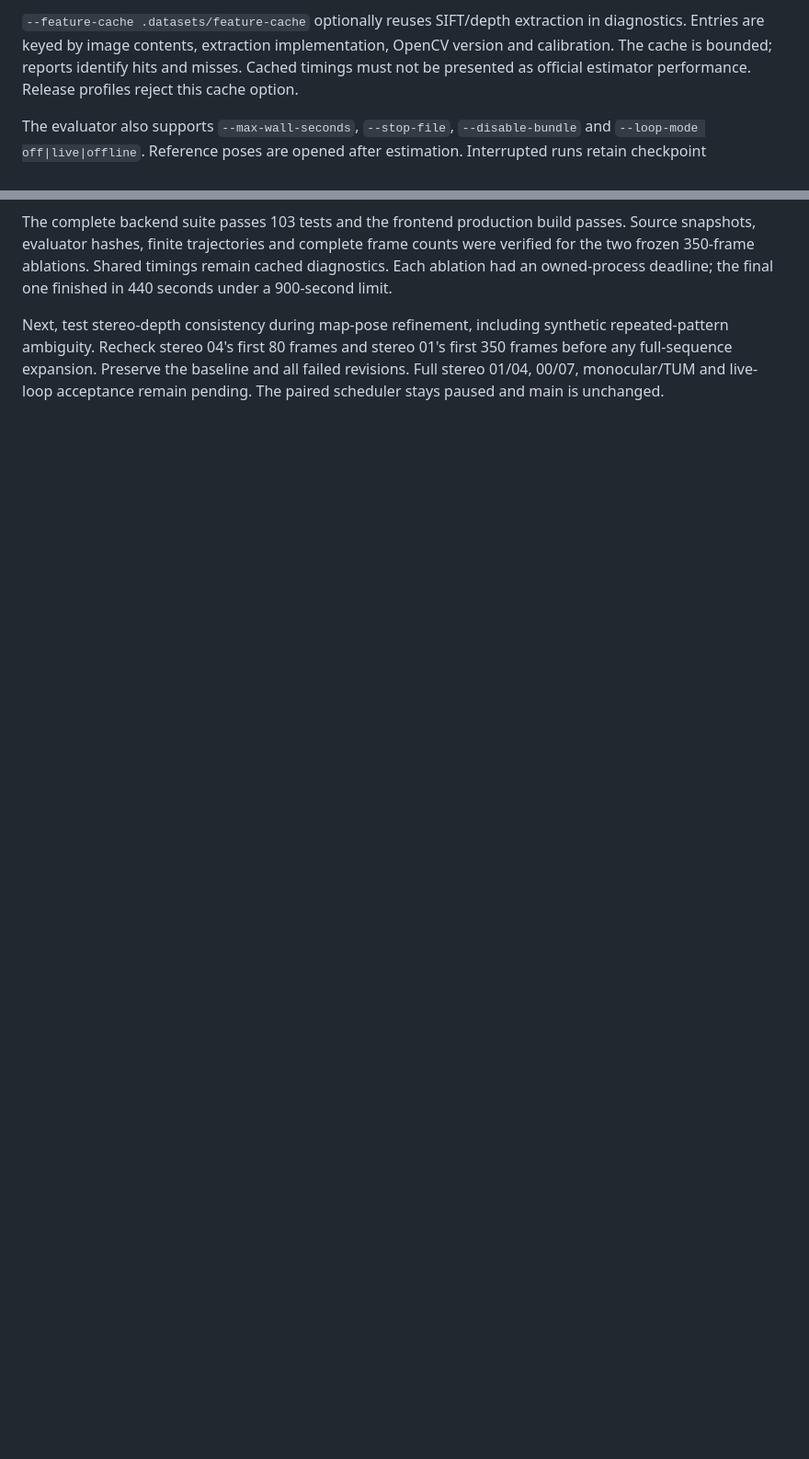
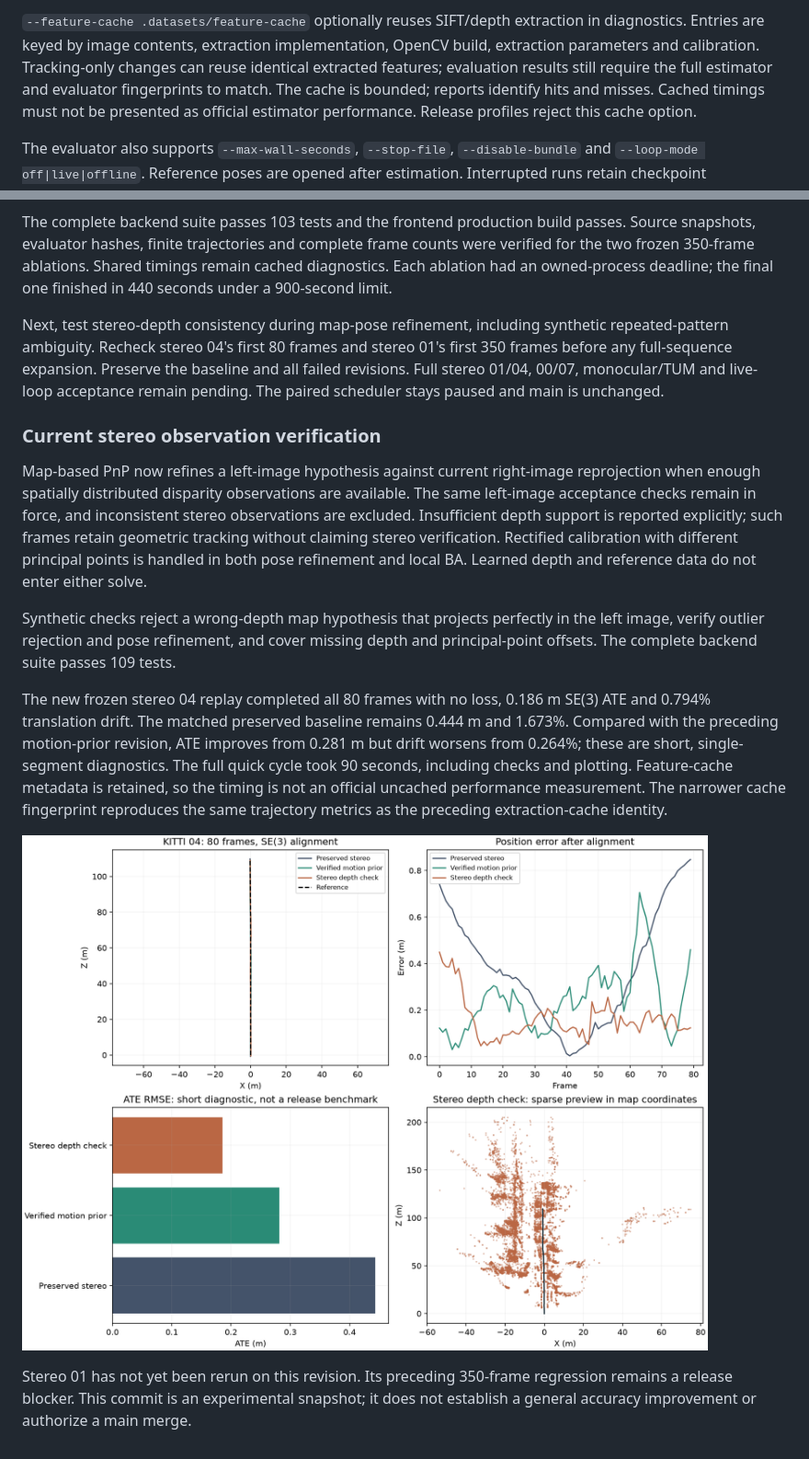
Before and after one commit to achitaan/Visual-SLAM, a Markdown page: docs/STEREO_REWORK.md, 2 parts joined by grey strips. Shown at 92% size. Rendered like a GitHub page; pictures changed too: docs/benchmark/plots/stereo-rework04-depth.png (added); blank space fills up the shorter version.

Commit message:
Verify map poses against current stereo observations

```diff
--- a/docs/STEREO_REWORK.md
+++ b/docs/STEREO_REWORK.md
@@ -25,7 +25,9 @@ pass. Stateful replays always start at frame zero.
 
 `--feature-cache .datasets/feature-cache` optionally reuses SIFT/depth extraction
 in diagnostics. Entries are keyed by image contents, extraction implementation,
-OpenCV version and calibration. The cache is bounded; reports identify hits and
+OpenCV build, extraction parameters and calibration. Tracking-only changes can
+reuse identical extracted features; evaluation results still require the full
+estimator and evaluator fingerprints to match. The cache is bounded; reports identify hits and
 misses. Cached timings must not be presented as official estimator performance.
 Release profiles reject this cache option.
 
@@ -161,3 +163,32 @@ repeated-pattern ambiguity. Recheck stereo 04's first 80 frames and stereo 01's
 first 350 frames before any full-sequence expansion. Preserve the baseline and all
 failed revisions. Full stereo 01/04, 00/07, monocular/TUM and live-loop acceptance
 remain pending. The paired scheduler stays paused and main is unchanged.
+
+### Current stereo observation verification
+
+Map-based PnP now refines a left-image hypothesis against current right-image
+reprojection when enough spatially distributed disparity observations are available.
+The same left-image acceptance checks remain in force, and inconsistent stereo
+observations are excluded. Insufficient depth support is reported explicitly;
+such frames retain geometric tracking without claiming stereo verification.
+Rectified calibration with different principal points is handled in both pose
+refinement and local BA. Learned depth and reference data do not enter either solve.
+
+Synthetic checks reject a wrong-depth map hypothesis that projects perfectly in
+the left image, verify outlier rejection and pose refinement, and cover missing
+depth and principal-point offsets. The complete backend suite passes 109 tests.
+
+The new frozen stereo 04 replay completed all 80 frames with no loss, 0.186 m
+SE(3) ATE and 0.794% translation drift. The matched preserved baseline remains
+0.444 m and 1.673%. Compared with the preceding motion-prior revision, ATE improves
+from 0.281 m but drift worsens from 0.264%; these are short, single-segment
+diagnostics. The full quick cycle took 90 seconds, including checks and plotting.
+Feature-cache metadata is retained, so the timing is not an official uncached
+performance measurement. The narrower cache fingerprint reproduces the same
+trajectory metrics as the preceding extraction-cache identity.
+
+![Current right-image verification diagnostic](benchmark/plots/stereo-rework04-depth.png)
+
+Stereo 01 has not yet been rerun on this revision. Its preceding 350-frame
+regression remains a release blocker. This commit is an experimental snapshot;
+it does not establish a general accuracy improvement or authorize a main merge.
```
Also changed, not shown: README.md (+1 -1 lines), 10 other files.
